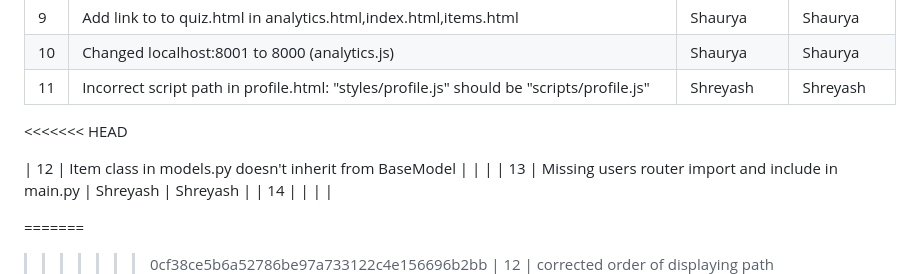
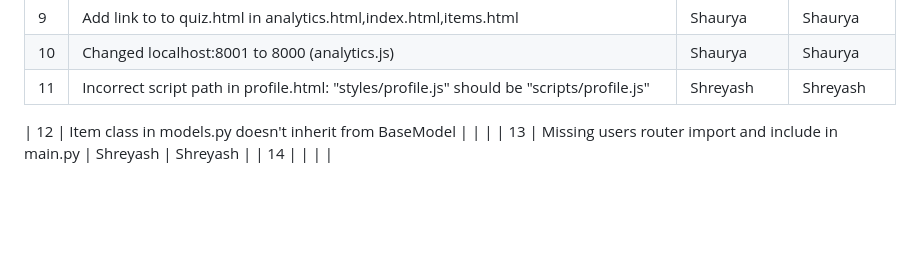
Before and after one commit to shreyash-lohare/Buggy_Repo, a Markdown page: Buggy_Repo/README.md, the part around the change. Drawn GitHub-style; blank space fills up the shorter version.

```diff
--- a/Buggy_Repo/README.md
+++ b/Buggy_Repo/README.md
@@ -43,14 +43,12 @@
 | 9   | Add link to to quiz.html in analytics.html,index.html,items.html     | Shaurya   |   Shaurya   |
 | 10  | Changed localhost:8001 to 8000  (analytics.js)                                       |     Shaurya          |   Shaurya           |
 | 11  | Incorrect script path in profile.html: "styles/profile.js" should be "scripts/profile.js"                                         | Shreyash              |  Shreyash            |
-<<<<<<< HEAD
+
 
 | 12  | Item class in models.py doesn't inherit from BaseModel                                         |               |              |
 | 13  | Missing users router import and include in main.py                                         |   Shreyash            |   Shreyash           |
 | 14  |                                          |               |              |
 
-=======
->>>>>>> 0cf38ce5b6a52786be97a733122c4e156696b2bb
 | 12  | corrected order of displaying path to each link on the webpage for all pages                                         |  Naman             |      Naman        |
 | 13  |  Changed POST TO DELETE (items.js)                                        |      Shaurya         |      Shaurya       |
 | 14  | Added Base URL to profile.js                                         |    Naman           | Naman             |
```
